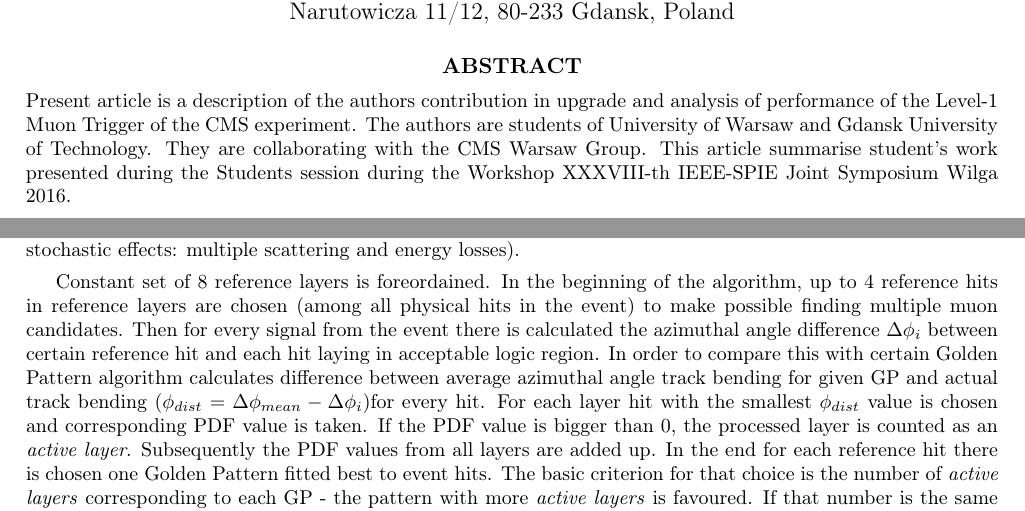
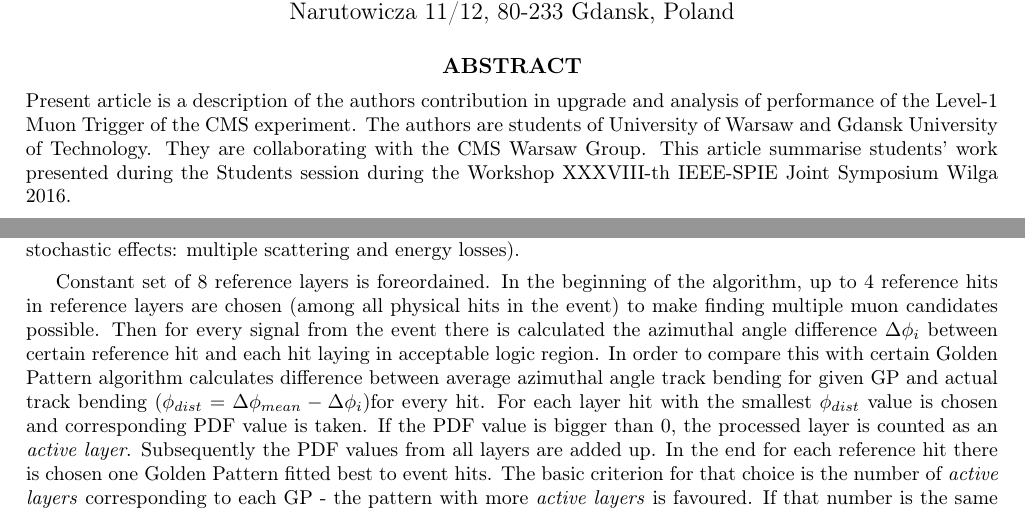
Before and after one commit to kzawisto/wilga2016, a LaTeX paper (omtf.tex, which reads 2_OMTF.tex, abstract.tex): two parts of pages 1 and 2 of 6, joined at a grey line, cut so that both start at the same text. Compiled offline with pdfLaTeX.

Commit message:
minor corrections

```diff
--- a/2_OMTF.tex
+++ b/2_OMTF.tex
@@ -2,7 +2,7 @@
 
 The algorithm of the Overlap Muon Track Finder (OMTF) was designed to reconstruct muon tracks in the Overlap region at the Level-1 Muon Trigger. The algorithm is based on comparing measured hits with precomputed track patterns, so-called Golden Patterns (GPs). Each GP corresponds to the muon track with a certain charge (i.e. $\mu^{+}$, $\mu^{-}$) and transverse momentum. GP comprises information about track's average azimuthal angle bending $\Delta \phi_{mean}$ between reference layer and every other layer caused by CMS magnetic field. There are also included Probability Density Function (PDF) values of possible deviations from $\Delta \phi_{mean}$ values (due to stochastic effects: multiple scattering and energy losses).
 
-Constant set of 8 reference layers is foreordained. In the beginning of the algorithm, up to 4 reference hits in reference layers are chosen (among all physical hits in the event) to make possible finding multiple muon candidates. Then for every signal from the event there is calculated the azimuthal angle difference $\Delta \phi_{i}$ between certain reference hit and each hit laying in acceptable logic region. In order to compare this with certain Golden Pattern algorithm calculates difference between average azimuthal angle track bending for given GP and actual track bending ($\phi_{dist} = \Delta\phi_{mean} - \Delta\phi_{i}$)% (Fig. \ref{algorithm})
+Constant set of 8 reference layers is foreordained. In the beginning of the algorithm, up to 4 reference hits in reference layers are chosen (among all physical hits in the event) to make finding multiple muon candidates possible. Then for every signal from the event there is calculated the azimuthal angle difference $\Delta \phi_{i}$ between certain reference hit and each hit laying in acceptable logic region. In order to compare this with certain Golden Pattern algorithm calculates difference between average azimuthal angle track bending for given GP and actual track bending ($\phi_{dist} = \Delta\phi_{mean} - \Delta\phi_{i}$)% (Fig. \ref{algorithm})
  for every hit. For each layer hit with the smallest $\phi_{dist}$ value is chosen and corresponding PDF value is taken. If the PDF value is bigger than 0, the processed layer is counted as an \textit{active layer}. Subsequently the PDF values from all layers are added up. In the end for each reference hit there is chosen one Golden Pattern fitted best to event hits. The basic criterion for that choice is the number of \textit{active layers} corresponding to each GP - the pattern with more \textit{active layers} is favoured. If that number is the same for a few GPs then the pattern with the biggest sum of PDF values is selected. As this procedure is followed for up to 4 reference hits, on the output there are up to 4 candidates in the Overlap region per one event.
 
 Described algorithm was developed on the grounds of Monte Carlo simulations and is implemented in dedicated electronics as a FPGA firmware.
--- a/abstract.tex
+++ b/abstract.tex
@@ -1,6 +1,6 @@
 \begin{abstract}
 
-Present article is a description of the authors contribution in upgrade and analysis of performance of the Level-1 Muon Trigger of the CMS experiment. The authors are students of University of Warsaw and Gdansk University of Technology. They are collaborating with the CMS Warsaw Group. This article summarise student's work presented during the Students session during the Workshop XXXVIII-th IEEE-SPIE Joint Symposium Wilga 2016.
+Present article is a description of the authors contribution in upgrade and analysis of performance of the Level-1 Muon Trigger of the CMS experiment. The authors are students of University of Warsaw and Gdansk University of Technology. They are collaborating with the CMS Warsaw Group. This article summarise students' work presented during the Students session during the Workshop XXXVIII-th IEEE-SPIE Joint Symposium Wilga 2016.
 
 In the first section the CMS experiment is briefly described and the importance of the trigger system is explained. There is also shown basic difference between old muon trigger strategy and the upgraded one.
 
```
Also changed, not shown: omtf.pdf, 2 other files.
